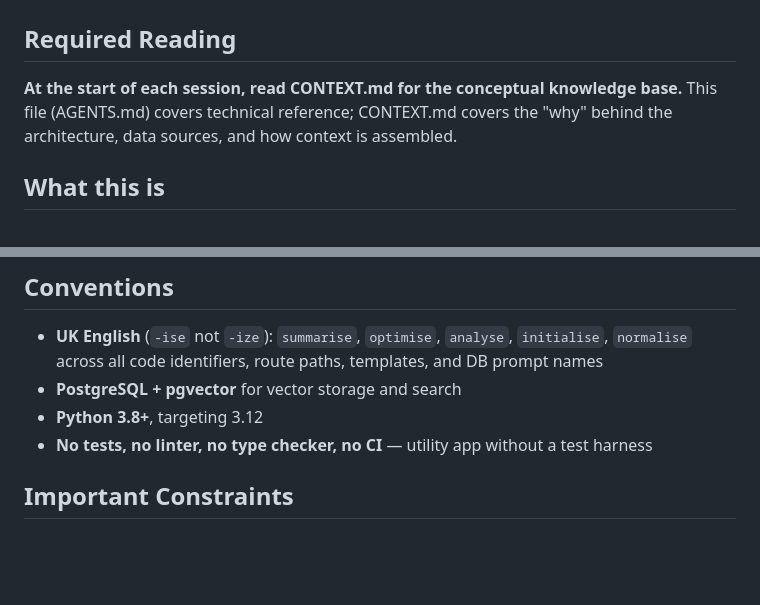
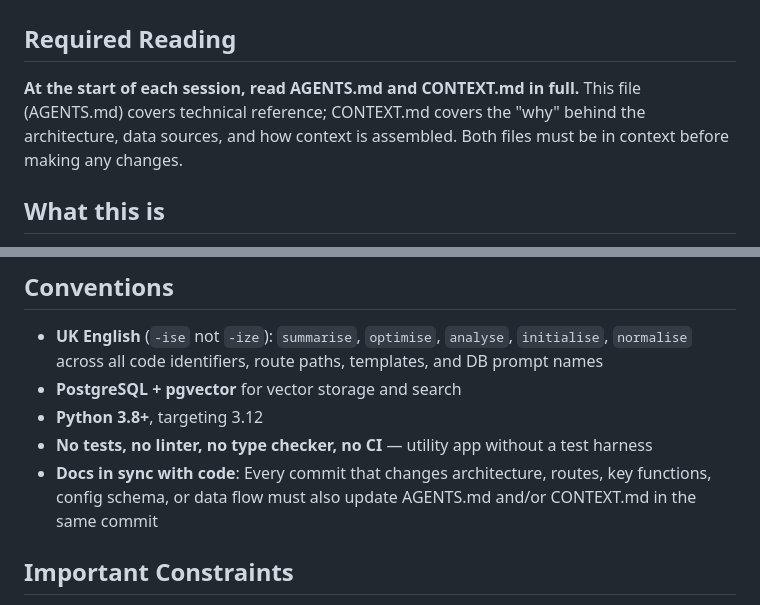
Before and after one commit to cjwinty/TP_Summary_web, a Markdown page: AGENTS.md, 2 parts joined by grey strips. Drawn GitHub-style; blank space fills up the shorter version.

Commit message:
docs: strengthen Required Reading instruction, add docs-sync convention
- Required Reading now explicitly says to read both AGENTS.md and
  CONTEXT.md in full at session start.
- Added 'Docs in sync with code' convention under Conventions section
  to enshrine the rule that every commit affecting architecture,
  routes, functions, config schema, or data flow must update the
  relevant doc in the same commit.

```diff
--- a/AGENTS.md
+++ b/AGENTS.md
@@ -2,7 +2,7 @@
 
 ## Required Reading
 
-**At the start of each session, read CONTEXT.md for the conceptual knowledge base.** This file (AGENTS.md) covers technical reference; CONTEXT.md covers the "why" behind the architecture, data sources, and how context is assembled.
+**At the start of each session, read AGENTS.md and CONTEXT.md in full.** This file (AGENTS.md) covers technical reference; CONTEXT.md covers the "why" behind the architecture, data sources, and how context is assembled. Both files must be in context before making any changes.
 
 ## What this is
 
@@ -218,6 +218,7 @@ Entity types not in `V2_TO_V1_ENDPOINT` (e.g. Period, Timesheet) are skipped in
 - **PostgreSQL + pgvector** for vector storage and search
 - **Python 3.8+**, targeting 3.12
 - **No tests, no linter, no type checker, no CI** — utility app without a test harness
+- **Docs in sync with code**: Every commit that changes architecture, routes, key functions, config schema, or data flow must also update AGENTS.md and/or CONTEXT.md in the same commit
 
 ## Important Constraints
 
```
